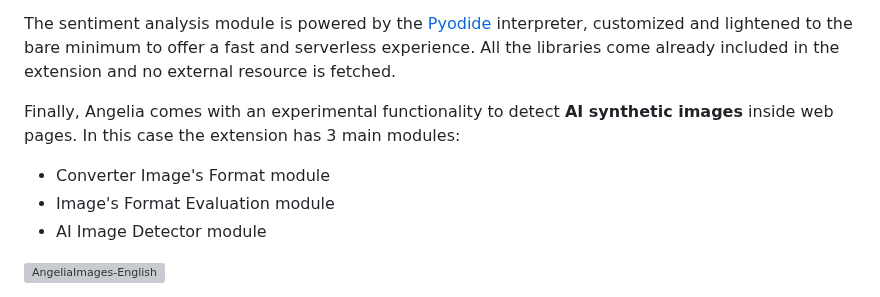
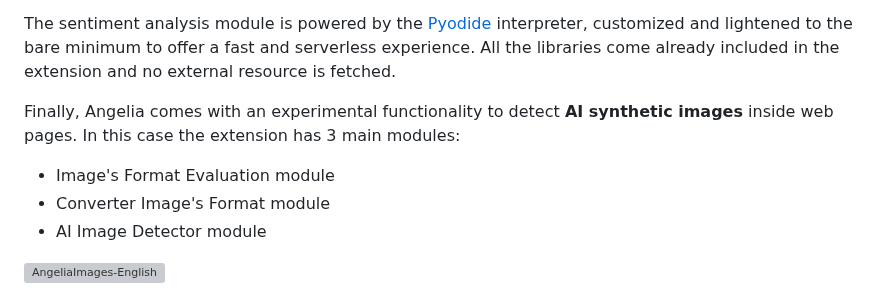
Before and after one commit to YuriBrandi/Angelia, a Markdown page: README.md, the part around the change. Drawn GitHub-style; grey boxes are pictures that could not be loaded.

```diff
--- a/README.md
+++ b/README.md
@@ -48,8 +48,8 @@ The sentiment analysis module is powered by the [Pyodide](https://github.com/pyo
 
 Finally, Angelia comes with an experimental functionality to detect **AI synthetic images** inside web pages. In this case the extension has 3 main modules:
 
+- Image's Format Evaluation module
 - Converter Image's Format module
-- Image's Format Evaluation module
 - AI Image Detector module
 
 ![AngeliaImages-English](https://github.com/YuriBrandi/Angelia/assets/114738583/809608dd-7963-4de4-82f2-cd3950d78e34)
```
